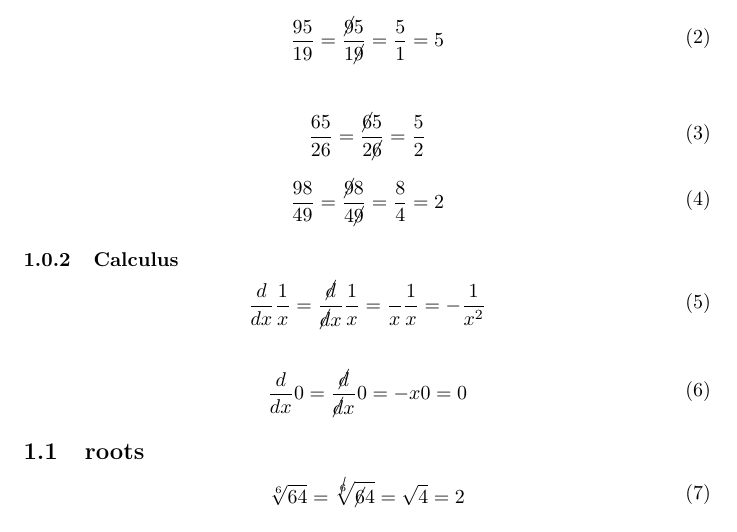
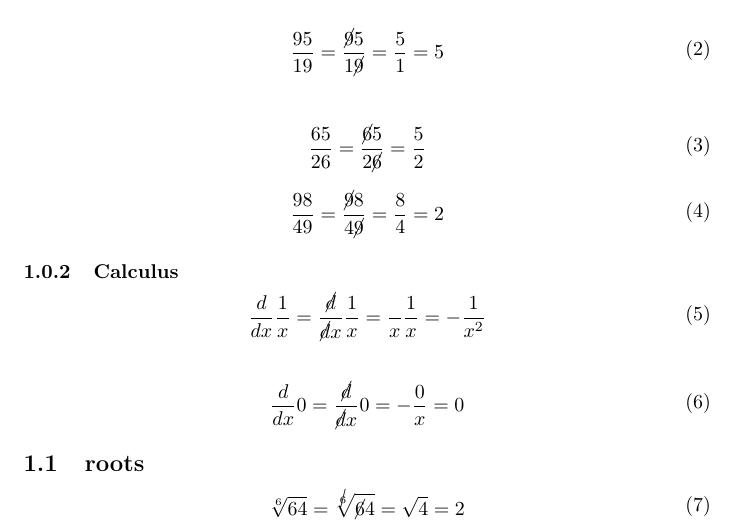
Before and after one commit to brokenkernel/opennotes, a LaTeX document (mathjokes/mathjokes.tex): part of page 1 of 2, cut so that both start at the same text. Compiled offline with pdfLaTeX.

Commit message:
[mathjokes] correct error in -x0

```diff
--- a/mathjokes/mathjokes.tex
+++ b/mathjokes/mathjokes.tex
@@ -76,7 +76,7 @@
 		\frac{d}{dx} 0 =
 		\frac{\cancel{d}}{\cancel{d}x} 0
 		=
-		-x0
+		-\frac{0}{x}
 		=
 		0
 	\end{split}
```
